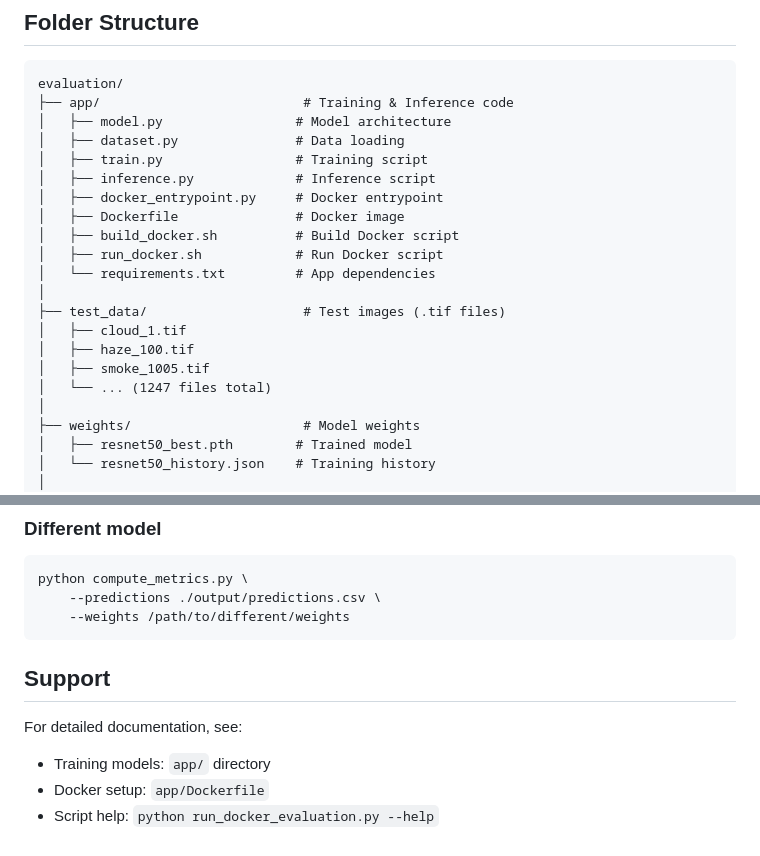
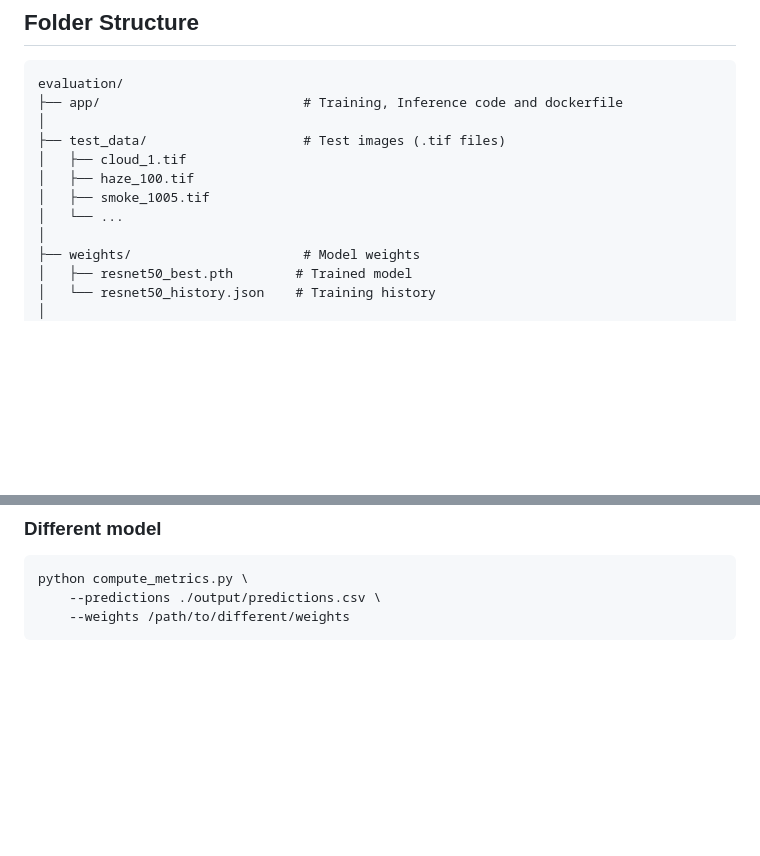
Before and after one commit to guanyuehan/hacx-cs10, a Markdown page: evaluation/README.md, 2 parts joined by grey strips. Rendered like a GitHub page; blank space fills up the shorter version.

Commit message:
doc: update readme

````diff
--- a/evaluation/README.md
+++ b/evaluation/README.md
@@ -6,22 +6,13 @@ Simple evaluation system for satellite imagery classification models.
 
 ```
 evaluation/
-├── app/                          # Training & Inference code
-│   ├── model.py                 # Model architecture
-│   ├── dataset.py               # Data loading
-│   ├── train.py                 # Training script
-│   ├── inference.py             # Inference script
-│   ├── docker_entrypoint.py     # Docker entrypoint
-│   ├── Dockerfile               # Docker image
-│   ├── build_docker.sh          # Build Docker script
-│   ├── run_docker.sh            # Run Docker script
-│   └── requirements.txt         # App dependencies
+├── app/                          # Training, Inference code and dockerfile
 │
 ├── test_data/                    # Test images (.tif files)
 │   ├── cloud_1.tif
 │   ├── haze_100.tif
 │   ├── smoke_1005.tif
-│   └── ... (1247 files total)
+│   └── ...
 │
 ├── weights/                      # Model weights
 │   ├── resnet50_best.pth        # Trained model
@@ -205,10 +196,3 @@ python compute_metrics.py \
     --predictions ./output/predictions.csv \
     --weights /path/to/different/weights
 ```
-
-## Support
-
-For detailed documentation, see:
-- Training models: `app/` directory
-- Docker setup: `app/Dockerfile`
-- Script help: `python run_docker_evaluation.py --help`
````
